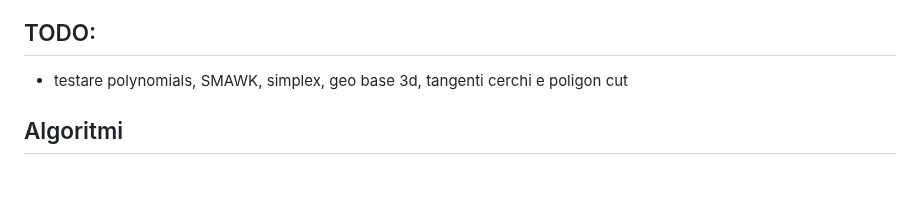
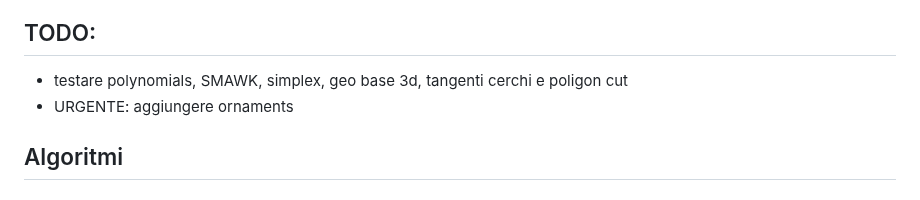
Before and after one commit to unimi-swerc/notebook, a Markdown page: README.md, the part around the change. Drawn GitHub-style.

```diff
--- a/README.md
+++ b/README.md
@@ -7,6 +7,7 @@
 ## TODO:
 
 - testare polynomials, SMAWK, simplex, geo base 3d, tangenti cerchi e poligon cut
+- URGENTE: aggiungere ornaments
 
 ## Algoritmi
 
```
